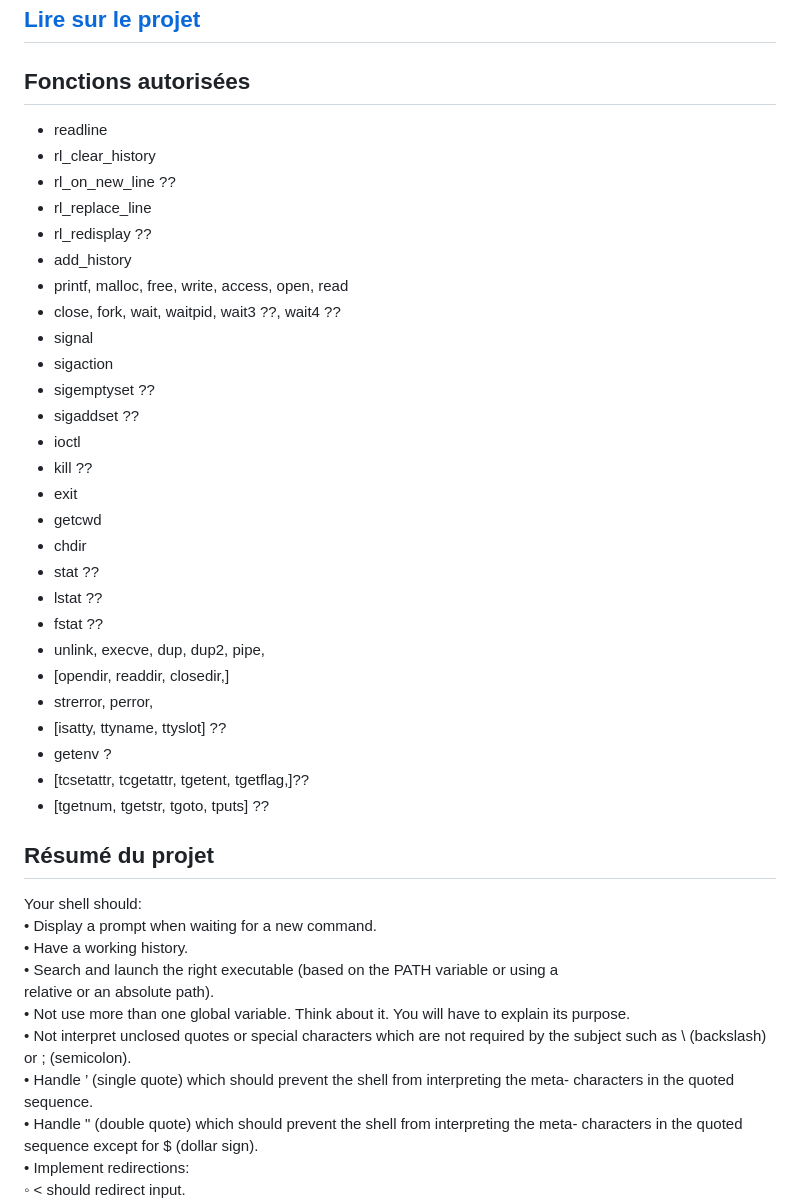
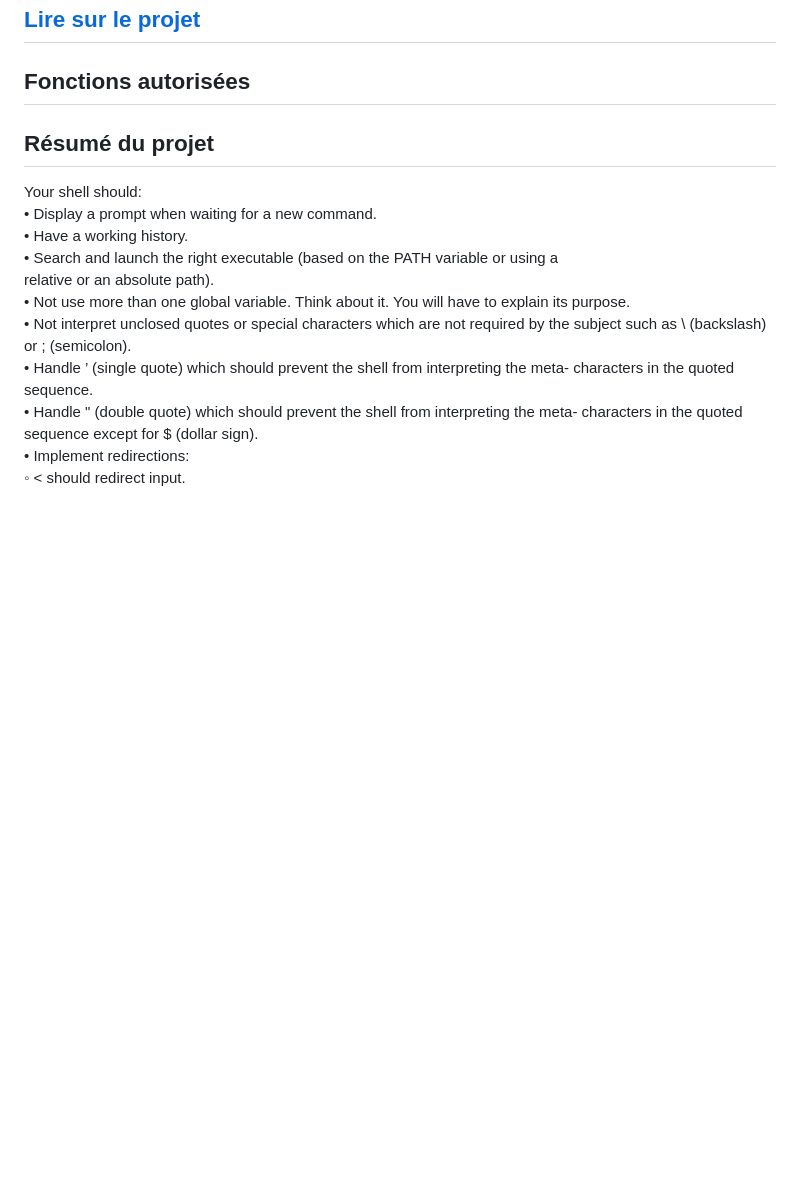
Before and after one commit to L-PDufour/minishell, a Markdown page: README.md, the part around the change. GitHub-like rendering; blank space fills up the shorter version.

```diff
--- a/README.md
+++ b/README.md
@@ -40,33 +40,7 @@
 ## [Lire sur le projet](https://github.com/L-PDufour/minishell/wiki)
 ## Fonctions autorisées
 
-- readline
-- rl_clear_history
-- rl_on_new_line ??
-- rl_replace_line
-- rl_redisplay ??
-- add_history
-- printf, malloc, free, write, access, open, read
-- close, fork, wait, waitpid, wait3 ??, wait4 ??
-- signal
-- sigaction
-- sigemptyset ??
-- sigaddset ??
-- ioctl
-- kill ??
-- exit
-- getcwd
-- chdir
-- stat ??
-- lstat ??
-- fstat ??
-- unlink, execve, dup, dup2, pipe,
-- [opendir, readdir, closedir,]
-- strerror, perror,
-- [isatty, ttyname, ttyslot] ??
-- getenv ?
-- [tcsetattr, tcgetattr, tgetent, tgetflag,]??
-- [tgetnum, tgetstr, tgoto, tputs] ??
+
 
 ## Résumé du projet
 
```
